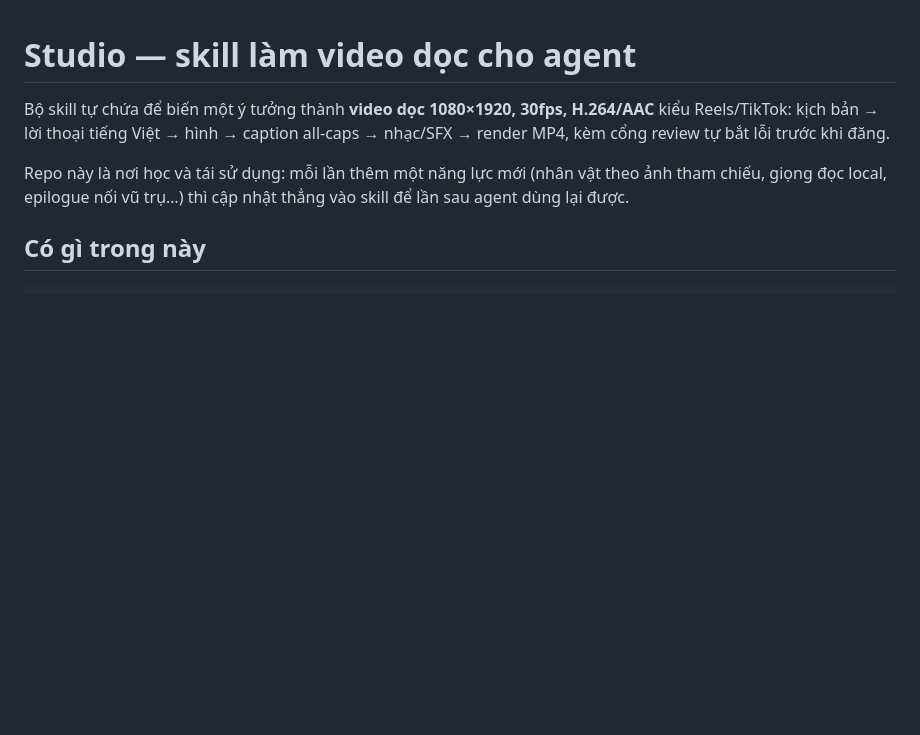
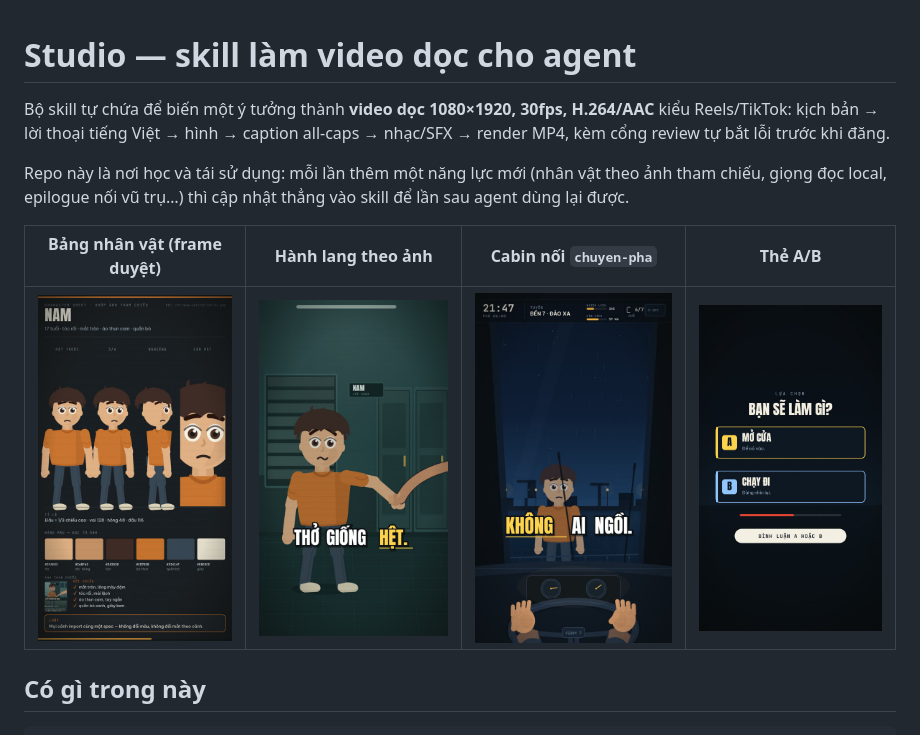
Before and after one commit to lehoang7438/Studio-learn-new-skill-for-agent, a Markdown page: README.md, the part around the change. Rendered like a GitHub page; pictures changed too: docs/preview/cabin.jpg (added), docs/preview/choice.jpg (added), docs/preview/corridor.jpg (added); blank space fills up the shorter version.

Commit message:
docs: preview frames for the character sheet and the epilogue

```diff
--- a/README.md
+++ b/README.md
@@ -6,6 +6,10 @@ tự bắt lỗi trước khi đăng.
 
 Repo này là nơi học và tái sử dụng: mỗi lần thêm một năng lực mới (nhân vật theo ảnh tham chiếu,
 giọng đọc local, epilogue nối vũ trụ…) thì cập nhật thẳng vào skill để lần sau agent dùng lại được.
+
+| Bảng nhân vật (frame duyệt) | Hành lang theo ảnh | Cabin nối `chuyen-pha` | Thẻ A/B |
+|---|---|---|---|
+| ![](docs/preview/sheet.jpg) | ![](docs/preview/corridor.jpg) | ![](docs/preview/cabin.jpg) | ![](docs/preview/choice.jpg) |
 
 ## Có gì trong này
 
```
